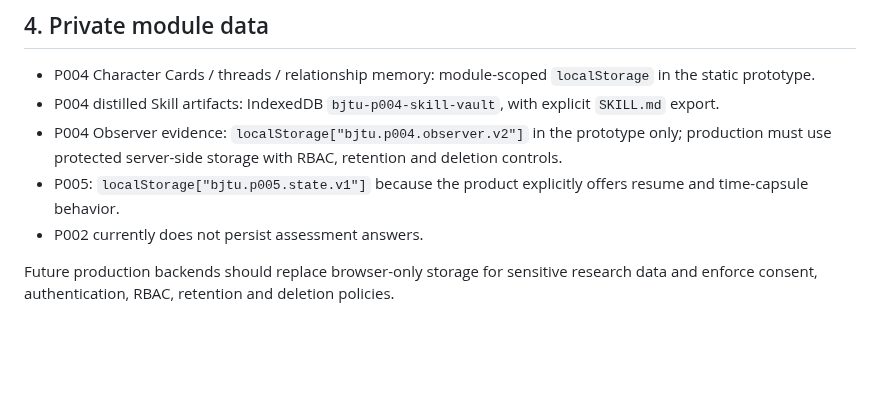
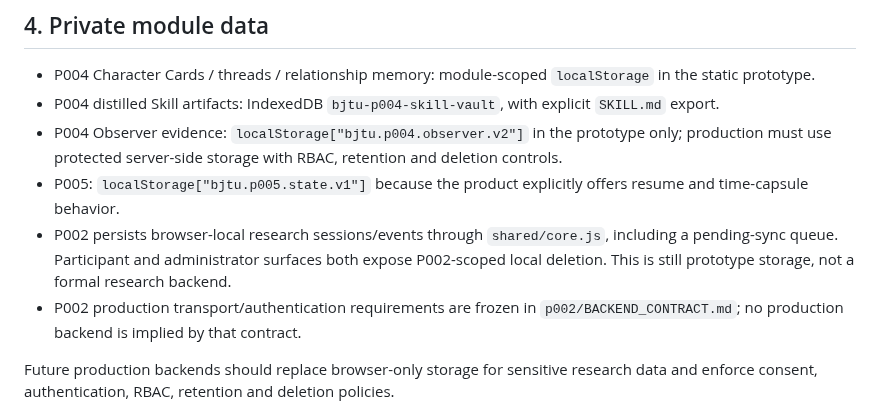
Before and after one commit to CochraneK/AI-Ques, a Markdown page: docs/ARCHITECTURE.md, the part around the change. Drawn GitHub-style; blank space fills up the shorter version.

Commit message:
Architecture: document P002 event persistence and backend boundary

```diff
--- a/docs/ARCHITECTURE.md
+++ b/docs/ARCHITECTURE.md
@@ -28,7 +28,8 @@ The adapter can migrate safe fields from older keys, but clinical inference, evi
 - P004 distilled Skill artifacts: IndexedDB `bjtu-p004-skill-vault`, with explicit `SKILL.md` export.
 - P004 Observer evidence: `localStorage["bjtu.p004.observer.v2"]` in the prototype only; production must use protected server-side storage with RBAC, retention and deletion controls.
 - P005: `localStorage["bjtu.p005.state.v1"]` because the product explicitly offers resume and time-capsule behavior.
-- P002 currently does not persist assessment answers.
+- P002 persists browser-local research sessions/events through `shared/core.js`, including a pending-sync queue. Participant and administrator surfaces both expose P002-scoped local deletion. This is still prototype storage, not a formal research backend.
+- P002 production transport/authentication requirements are frozen in `p002/BACKEND_CONTRACT.md`; no production backend is implied by that contract.
 
 Future production backends should replace browser-only storage for sensitive research data and enforce consent, authentication, RBAC, retention and deletion policies.
 
```
